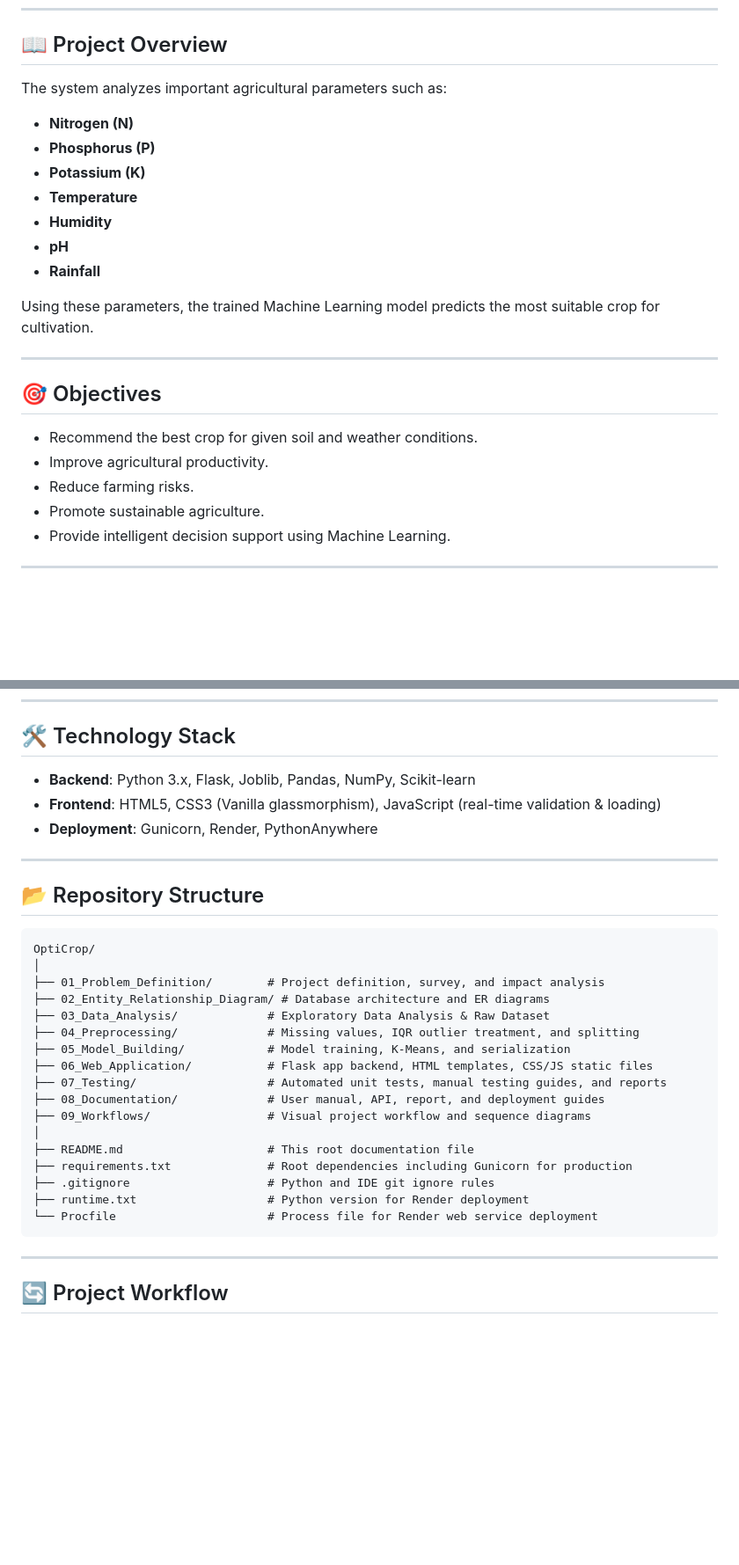
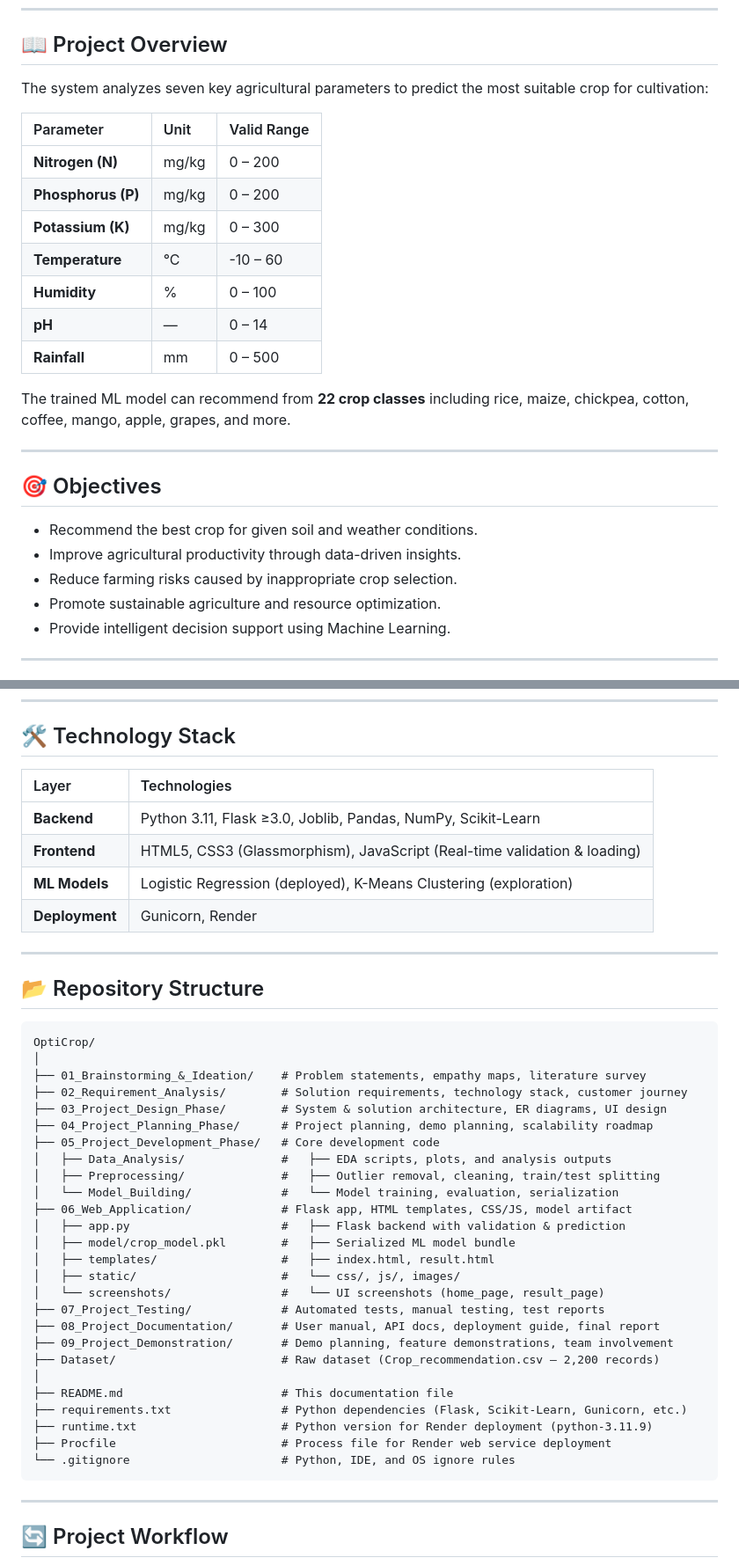
Before and after one commit to sivaganesh7/Optic-Crop, a Markdown page: README.md, 2 parts joined by grey strips. Shown at 88% size. GitHub-like rendering; blank space fills up the shorter version.

````diff
--- a/README.md
+++ b/README.md
@@ -8,25 +14,28 @@ OptiCrop is an end-to-end Machine Learning-based web application that recommends
 
 ## 📖 Project Overview
 
-The system analyzes important agricultural parameters such as:
-* **Nitrogen (N)**
-* **Phosphorus (P)**
-* **Potassium (K)**
-* **Temperature**
-* **Humidity**
-* **pH**
-* **Rainfall**
+The system analyzes seven key agricultural parameters to predict the most suitable crop for cultivation:
 
-Using these parameters, the trained Machine Learning model predicts the most suitable crop for cultivation.
+| Parameter | Unit | Valid Range |
+| :--- | :--- | :--- |
+| **Nitrogen (N)** | mg/kg | 0 – 200 |
+| **Phosphorus (P)** | mg/kg | 0 – 200 |
+| **Potassium (K)** | mg/kg | 0 – 300 |
+| **Temperature** | °C | -10 – 60 |
+| **Humidity** | % | 0 – 100 |
+| **pH** | — | 0 – 14 |
+| **Rainfall** | mm | 0 – 500 |
+
+The trained ML model can recommend from **22 crop classes** including rice, maize, chickpea, cotton, coffee, mango, apple, grapes, and more.
 
 ---
 
 ## 🎯 Objectives
 
 * Recommend the best crop for given soil and weather conditions.
-* Improve agricultural productivity.
-* Reduce farming risks.
-* Promote sustainable agriculture.
+* Improve agricultural productivity through data-driven insights.
+* Reduce farming risks caused by inappropriate crop selection.
+* Promote sustainable agriculture and resource optimization.
 * Provide intelligent decision support using Machine Learning.
 
 ---
@@ -44,9 +76,12 @@ Using these parameters, the trained Machine Learning model predicts the most sui
 
 ## 🛠 Technology Stack
 
-* **Backend**: Python 3.x, Flask, Joblib, Pandas, NumPy, Scikit-learn
-* **Frontend**: HTML5, CSS3 (Vanilla glassmorphism), JavaScript (real-time validation & loading)
-* **Deployment**: Gunicorn, Render, PythonAnywhere
+| Layer | Technologies |
+| :--- | :--- |
+| **Backend** | Python 3.11, Flask ≥3.0, Joblib, Pandas, NumPy, Scikit-Learn |
+| **Frontend** | HTML5, CSS3 (Glassmorphism), JavaScript (Real-time validation & loading) |
+| **ML Models** | Logistic Regression (deployed), K-Means Clustering (exploration) |
+| **Deployment** | Gunicorn, Render |
 
 ---
 
@@ -55,21 +90,30 @@ Using these parameters, the trained Machine Learning model predicts the most sui
 ```text
 OptiCrop/
 │
-├── 01_Problem_Definition/        # Project definition, survey, and impact analysis
-├── 02_Entity_Relationship_Diagram/ # Database architecture and ER diagrams
-├── 03_Data_Analysis/             # Exploratory Data Analysis & Raw Dataset
-├── 04_Preprocessing/             # Missing values, IQR outlier treatment, and splitting
-├── 05_Model_Building/            # Model training, K-Means, and serialization
-├── 06_Web_Application/           # Flask app backend, HTML templates, CSS/JS static files
-├── 07_Testing/                   # Automated unit tests, manual testing guides, and reports
-├── 08_Documentation/             # User manual, API, report, and deployment guides
-├── 09_Workflows/                 # Visual project workflow and sequence diagrams
+├── 01_Brainstorming_&_Ideation/    # Problem statements, empathy maps, literature survey
+├── 02_Requirement_Analysis/        # Solution requirements, technology stack, customer journey
+├── 03_Project_Design_Phase/        # System & solution architecture, ER diagrams, UI design
+├── 04_Project_Planning_Phase/      # Project planning, demo planning, scalability roadmap
+├── 05_Project_Development_Phase/   # Core development code
+│   ├── Data_Analysis/              #   ├── EDA scripts, plots, and analysis outputs
+│   ├── Preprocessing/              #   ├── Outlier removal, cleaning, train/test splitting
+│   └── Model_Building/             #   └── Model training, evaluation, serialization
+├── 06_Web_Application/             # Flask app, HTML templates, CSS/JS, model artifact
+│   ├── app.py                      #   ├── Flask backend with validation & prediction
+│   ├── model/crop_model.pkl        #   ├── Serialized ML model bundle
+│   ├── templates/                  #   ├── index.html, result.html
+│   ├── static/                     #   └── css/, js/, images/
+│   └── screenshots/                #   └── UI screenshots (home_page, result_page)
+├── 07_Project_Testing/             # Automated tests, manual testing, test reports
+├── 08_Project_Documentation/       # User manual, API docs, deployment guide, final report
+├── 09_Project_Demonstration/       # Demo planning, feature demonstrations, team involvement
+├── Dataset/                        # Raw dataset (Crop_recommendation.csv — 2,200 records)
 │
-├── README.md                     # This root documentation file
-├── requirements.txt              # Root dependencies including Gunicorn for production
-├── .gitignore                    # Python and IDE git ignore rules
-├── runtime.txt                   # Python version for Render deployment
-└── Procfile                      # Process file for Render web service deployment
+├── README.md                       # This documentation file
+├── requirements.txt                # Python dependencies (Flask, Scikit-Learn, Gunicorn, etc.)
+├── runtime.txt                     # Python version for Render deployment (python-3.11.9)
+├── Procfile                        # Process file for Render web service deployment
+└── .gitignore                      # Python, IDE, and OS ignore rules
 ```
 
 ---
````
Also changed, not shown: other parts of README.md (+175 -151 lines).
